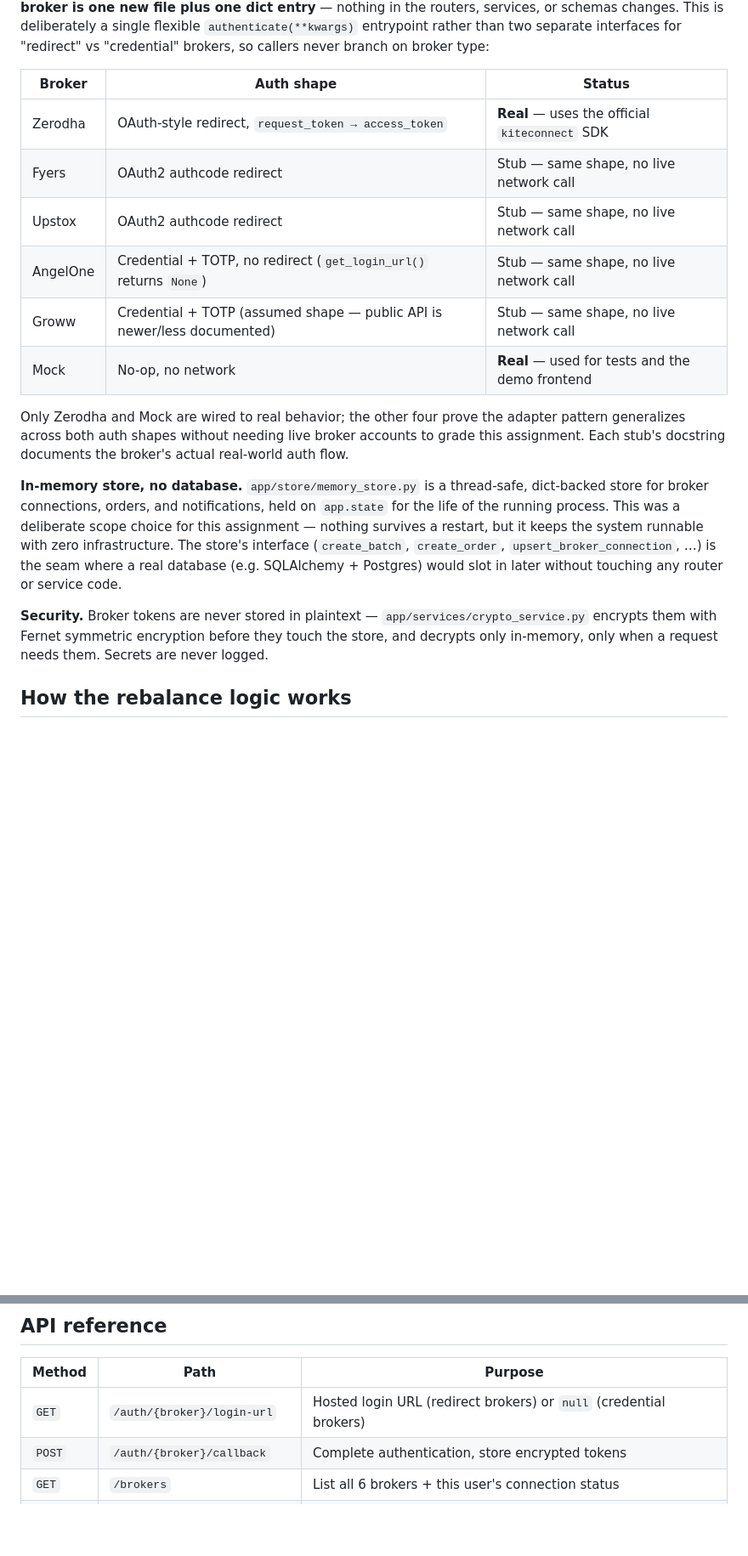
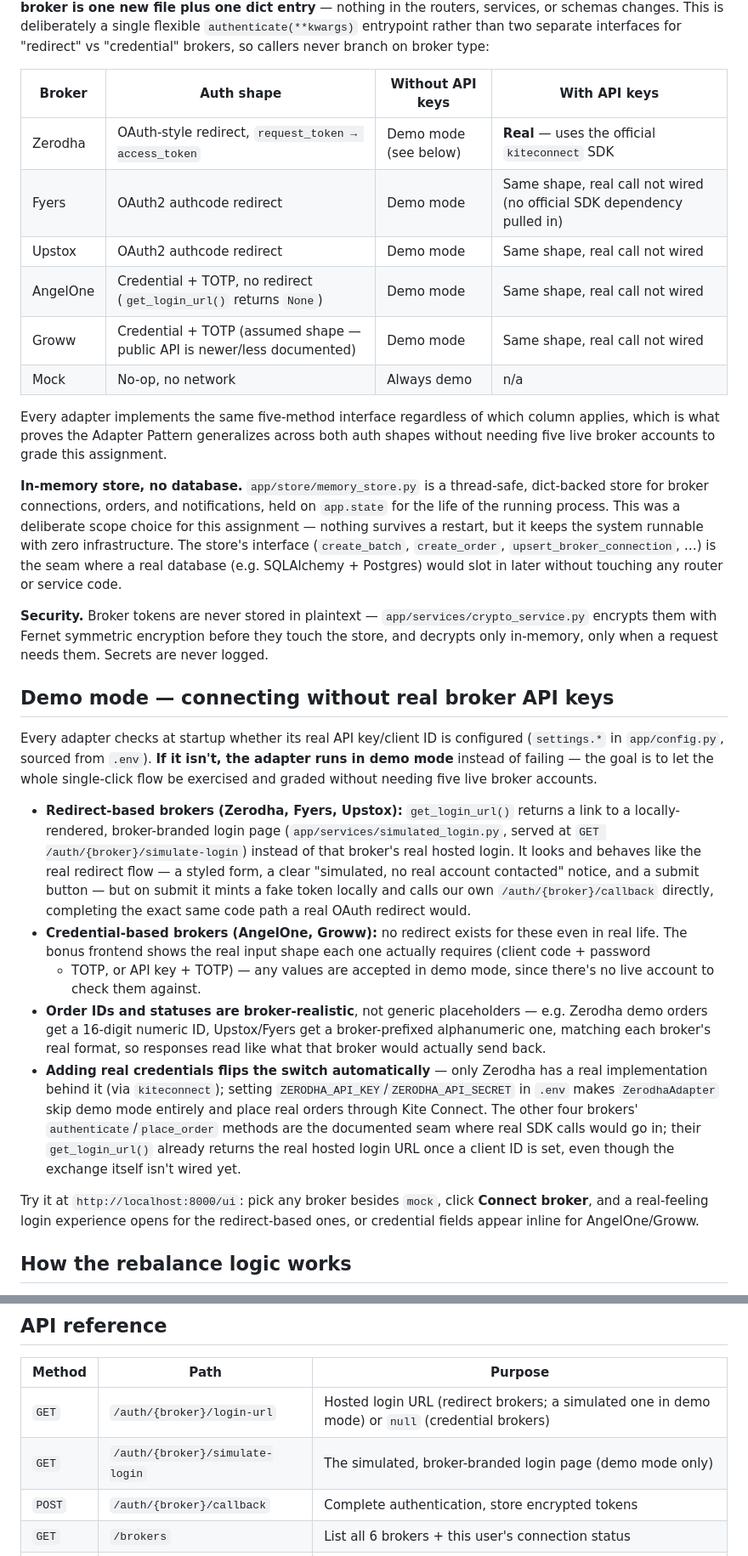
Before and after one commit to Akshoeee1/portfolio-trade-execution-engine, a Markdown page: README.md, 2 parts joined by grey strips. Shown at 85% size. Drawn GitHub-style; blank space fills up the shorter version.

```diff
--- a/README.md
+++ b/README.md
@@ -84,18 +84,18 @@ nothing in the routers, services, or schemas changes. This is deliberately a sin
 `authenticate(**kwargs)` entrypoint rather than two separate interfaces for "redirect" vs
 "credential" brokers, so callers never branch on broker type:
 
-| Broker | Auth shape | Status |
-|---|---|---|
-| Zerodha | OAuth-style redirect, `request_token → access_token` | **Real** — uses the official `kiteconnect` SDK |
-| Fyers | OAuth2 authcode redirect | Stub — same shape, no live network call |
-| Upstox | OAuth2 authcode redirect | Stub — same shape, no live network call |
-| AngelOne | Credential + TOTP, no redirect (`get_login_url()` returns `None`) | Stub — same shape, no live network call |
-| Groww | Credential + TOTP (assumed shape — public API is newer/less documented) | Stub — same shape, no live network call |
-| Mock | No-op, no network | **Real** — used for tests and the demo frontend |
+| Broker | Auth shape | Without API keys | With API keys |
+|---|---|---|---|
+| Zerodha | OAuth-style redirect, `request_token → access_token` | Demo mode (see below) | **Real** — uses the official `kiteconnect` SDK |
+| Fyers | OAuth2 authcode redirect | Demo mode | Same shape, real call not wired (no official SDK dependency pulled in) |
+| Upstox | OAuth2 authcode redirect | Demo mode | Same shape, real call not wired |
+| AngelOne | Credential + TOTP, no redirect (`get_login_url()` returns `None`) | Demo mode | Same shape, real call not wired |
+| Groww | Credential + TOTP (assumed shape — public API is newer/less documented) | Demo mode | Same shape, real call not wired |
+| Mock | No-op, no network | Always demo | n/a |
 
-Only Zerodha and Mock are wired to real behavior; the other four prove the adapter pattern
-generalizes across both auth shapes without needing live broker accounts to grade this
-assignment. Each stub's docstring documents the broker's actual real-world auth flow.
+Every adapter implements the same five-method interface regardless of which column applies, which
+is what proves the Adapter Pattern generalizes across both auth shapes without needing five live
+broker accounts to grade this assignment.
 
 **In-memory store, no database.** `app/store/memory_store.py` is a thread-safe, dict-backed store
 for broker connections, orders, and notifications, held on `app.state` for the life of the running
@@ -107,6 +107,38 @@ it keeps the system runnable with zero infrastructure. The store's interface
 **Security.** Broker tokens are never stored in plaintext — `app/services/crypto_service.py`
 encrypts them with Fernet symmetric encryption before they touch the store, and decrypts only
 in-memory, only when a request needs them. Secrets are never logged.
+
+## Demo mode — connecting without real broker API keys
+
+Every adapter checks at startup whether its real API key/client ID is configured (`settings.*`
+in `app/config.py`, sourced from `.env`). **If it isn't, the adapter runs in demo mode** instead
+of failing — the goal is to let the whole single-click flow be exercised and graded without
+needing five live broker accounts.
+
+- **Redirect-based brokers (Zerodha, Fyers, Upstox):** `get_login_url()` returns a link to a
+  locally-rendered, broker-branded login page (`app/services/simulated_login.py`,
+  served at `GET /auth/{broker}/simulate-login`) instead of that broker's real hosted login. It
+  looks and behaves like the real redirect flow — a styled form, a clear "simulated, no real
+  account contacted" notice, and a submit button — but on submit it mints a fake token locally and
+  calls our own `/auth/{broker}/callback` directly, completing the exact same code path a real
+  OAuth redirect would.
+- **Credential-based brokers (AngelOne, Groww):** no redirect exists for these even in real life.
+  The bonus frontend shows the real input shape each one actually requires (client code + password
+  + TOTP, or API key + TOTP) — any values are accepted in demo mode, since there's no live account
+  to check them against.
+- **Order IDs and statuses are broker-realistic**, not generic placeholders — e.g. Zerodha demo
+  orders get a 16-digit numeric ID, Upstox/Fyers get a broker-prefixed alphanumeric one, matching
+  each broker's real format, so responses read like what that broker would actually send back.
+- **Adding real credentials flips the switch automatically** — only Zerodha has a real
+  implementation behind it (via `kiteconnect`); setting `ZERODHA_API_KEY`/`ZERODHA_API_SECRET` in
+  `.env` makes `ZerodhaAdapter` skip demo mode entirely and place real orders through Kite Connect.
+  The other four brokers' `authenticate`/`place_order` methods are the documented seam where real
+  SDK calls would go in; their `get_login_url()` already returns the real hosted login URL once a
+  client ID is set, even though the exchange itself isn't wired yet.
+
+Try it at `http://localhost:8000/ui`: pick any broker besides `mock`, click **Connect broker**, and
+a real-feeling login experience opens for the redirect-based ones, or credential fields appear
+inline for AngelOne/Groww.
 
 ## How the rebalance logic works
 
@@ -174,7 +206,8 @@ not touching the execution engine.
 
 | Method | Path | Purpose |
 |---|---|---|
-| `GET` | `/auth/{broker}/login-url` | Hosted login URL (redirect brokers) or `null` (credential brokers) |
+| `GET` | `/auth/{broker}/login-url` | Hosted login URL (redirect brokers; a simulated one in demo mode) or `null` (credential brokers) |
+| `GET` | `/auth/{broker}/simulate-login` | The simulated, broker-branded login page (demo mode only) |
 | `POST` | `/auth/{broker}/callback` | Complete authentication, store encrypted tokens |
 | `GET` | `/brokers` | List all 6 brokers + this user's connection status |
 | `GET` | `/brokers/{broker}/holdings` | Current holdings via the broker's adapter |
```
Also changed, not shown: other parts of README.md (+7 -5 lines).
